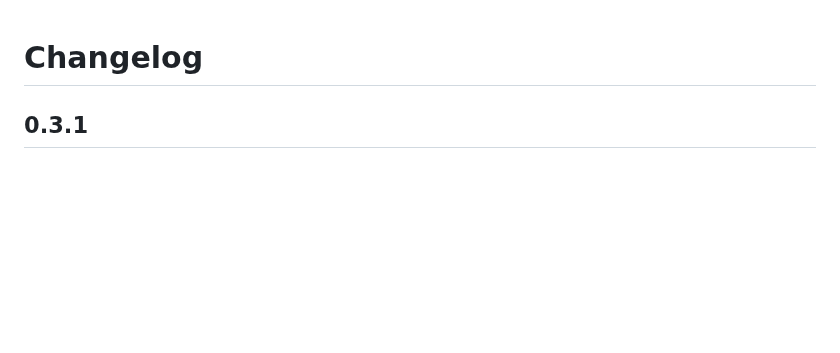
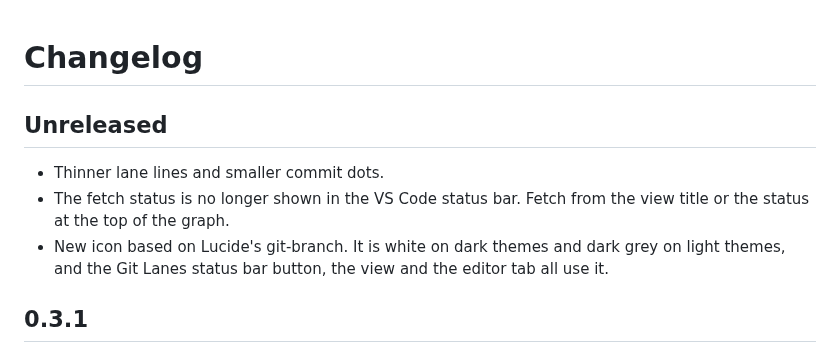
Before and after one commit to lesyhau/git-lanes, a Markdown page: CHANGELOG.md, the part around the change. Rendered like a GitHub page; blank space fills up the shorter version.

```diff
--- a/CHANGELOG.md
+++ b/CHANGELOG.md
@@ -1,4 +1,10 @@
 # Changelog
+
+## Unreleased
+
+- Thinner lane lines and smaller commit dots.
+- The fetch status is no longer shown in the VS Code status bar. Fetch from the view title or the status at the top of the graph.
+- New icon based on Lucide's git-branch. It is white on dark themes and dark grey on light themes, and the Git Lanes status bar button, the view and the editor tab all use it.
 
 ## 0.3.1
 
```
Also changed, not shown: README.md (+2 -2 lines), media/icon.png, 14 other files.
